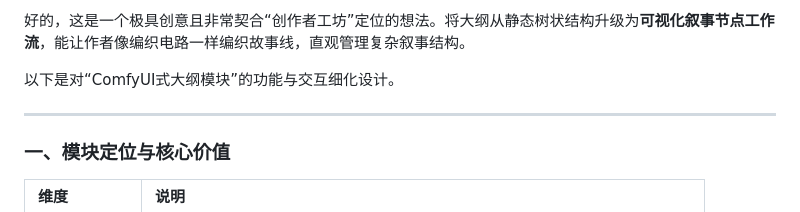
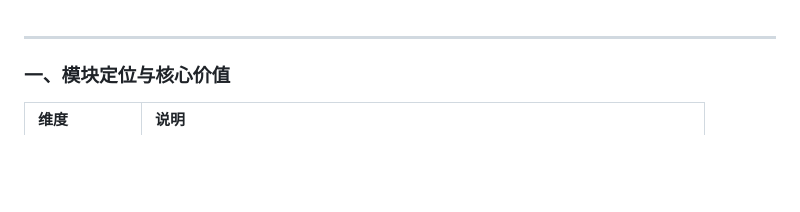
Before and after one commit to Mxpea/bedrock, a Markdown page: project/flow.md, the part around the change. Rendered like a GitHub page; blank space fills up the shorter version.

```diff
--- a/project/flow.md
+++ b/project/flow.md
@@ -1,6 +1,3 @@
-好的，这是一个极具创意且非常契合“创作者工坊”定位的想法。将大纲从静态树状结构升级为**可视化叙事节点工作流**，能让作者像编织电路一样编织故事线，直观管理复杂叙事结构。
-
-以下是对“ComfyUI式大纲模块”的功能与交互细化设计。
 
 ---
 
```
Also changed, not shown: project/extra.md (+0 -3 lines).
